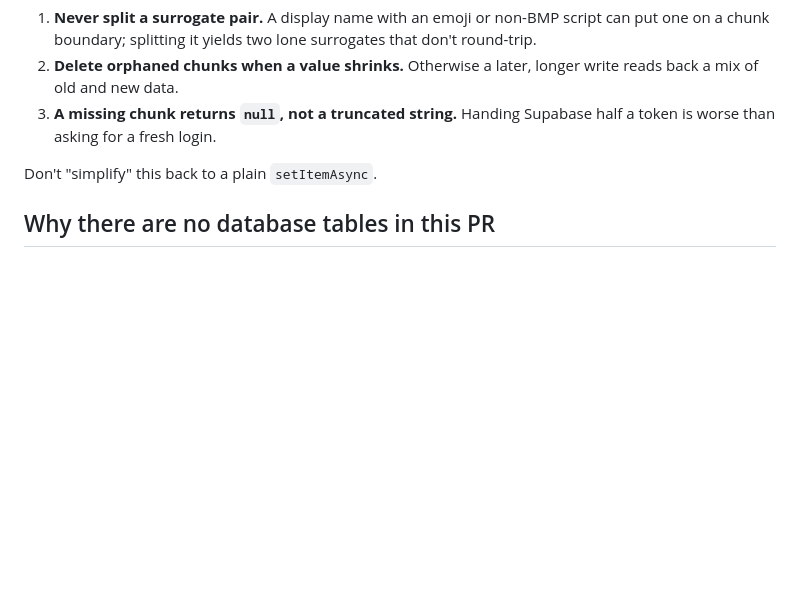
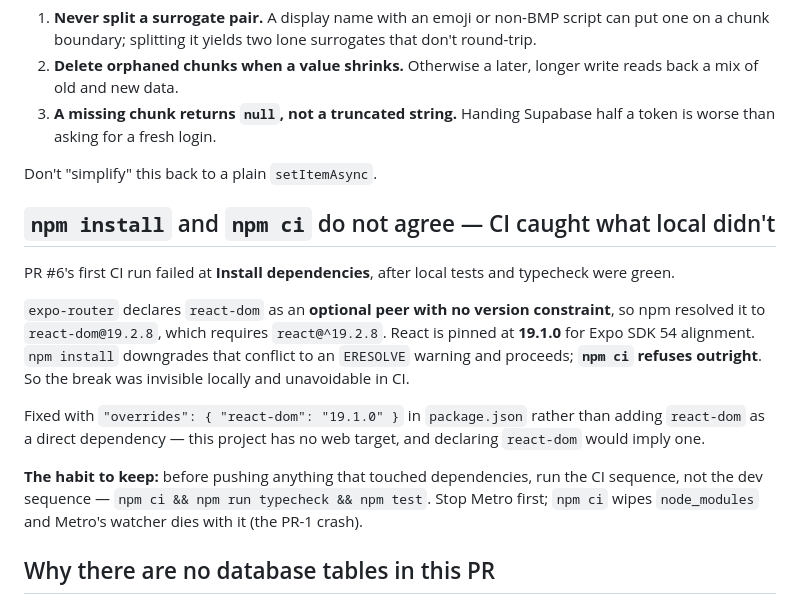
Before and after one commit to thisisankit27/Family-Knowledge-Vault, a Markdown page: .claude/current-session.md, the part around the change. Rendered like a GitHub page; blank space fills up the shorter version.

Commit message:
docs: record the npm ci vs npm install divergence in the checkpoint
Same class of trap as PR-1's eager env resolution: green locally, broken
in CI, and invisible until the stricter tool runs. Worth not relearning.

Adds the habit to the checkpoint — run `npm ci && npm run typecheck &&
npm test` before pushing anything that touched dependencies, and stop
Metro first because `npm ci` wipes node_modules from under its watcher.

Co-Authored-By: Claude Opus 5 <noreply@anthropic.com>

```diff
--- a/.claude/current-session.md
+++ b/.claude/current-session.md
@@ -287,6 +287,16 @@ Expo SecureStore is backed by the iOS keychain / Android EncryptedSharedPreferen
 
 Don't "simplify" this back to a plain `setItemAsync`.
 
+## `npm install` and `npm ci` do not agree — CI caught what local didn't
+
+PR #6's first CI run failed at **Install dependencies**, after local tests and typecheck were green.
+
+`expo-router` declares `react-dom` as an **optional peer with no version constraint**, so npm resolved it to `react-dom@19.2.8`, which requires `react@^19.2.8`. React is pinned at **19.1.0** for Expo SDK 54 alignment. `npm install` downgrades that conflict to an `ERESOLVE` warning and proceeds; **`npm ci` refuses outright**. So the break was invisible locally and unavoidable in CI.
+
+Fixed with `"overrides": { "react-dom": "19.1.0" }` in `package.json` rather than adding `react-dom` as a direct dependency — this project has no web target, and declaring `react-dom` would imply one.
+
+**The habit to keep:** before pushing anything that touched dependencies, run the CI sequence, not the dev sequence — `npm ci && npm run typecheck && npm test`. Stop Metro first; `npm ci` wipes `node_modules` and Metro's watcher dies with it (the PR-1 crash).
+
 ## Why there are no database tables in this PR
 
 `docs/08-database-design.md` §3–4 defines no `User`/`Profile` entity — the model is `auth.users` → `Member` (family-scoped). So PR-3 creates no tables, and there is no RLS to test yet. **RLS testing belongs to PR-5**, where `families` is the first real table. Full reasoning in `docs/14-pr-execution-plan.md` §6.1.
```
